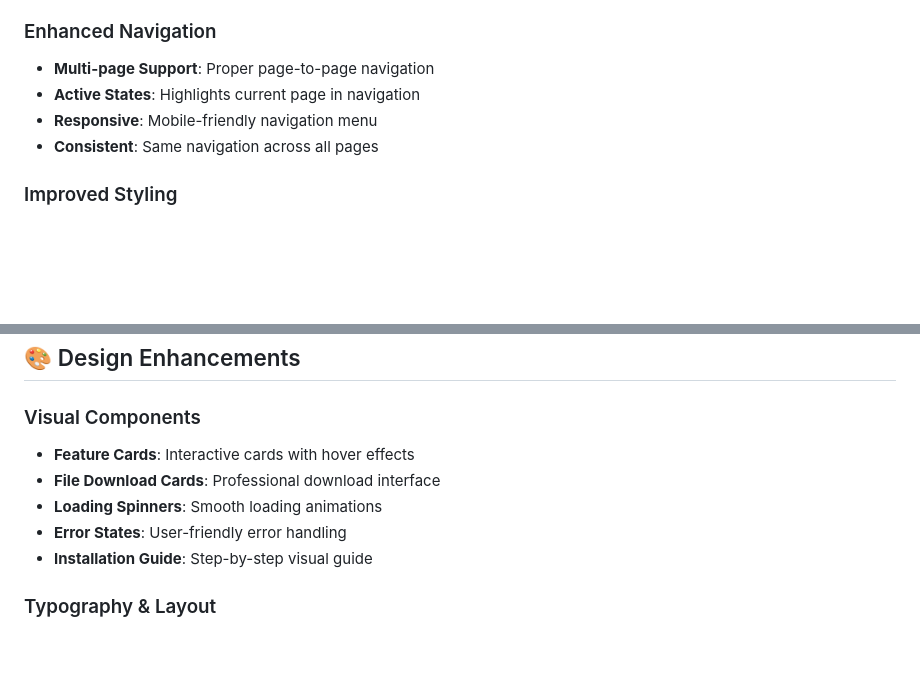
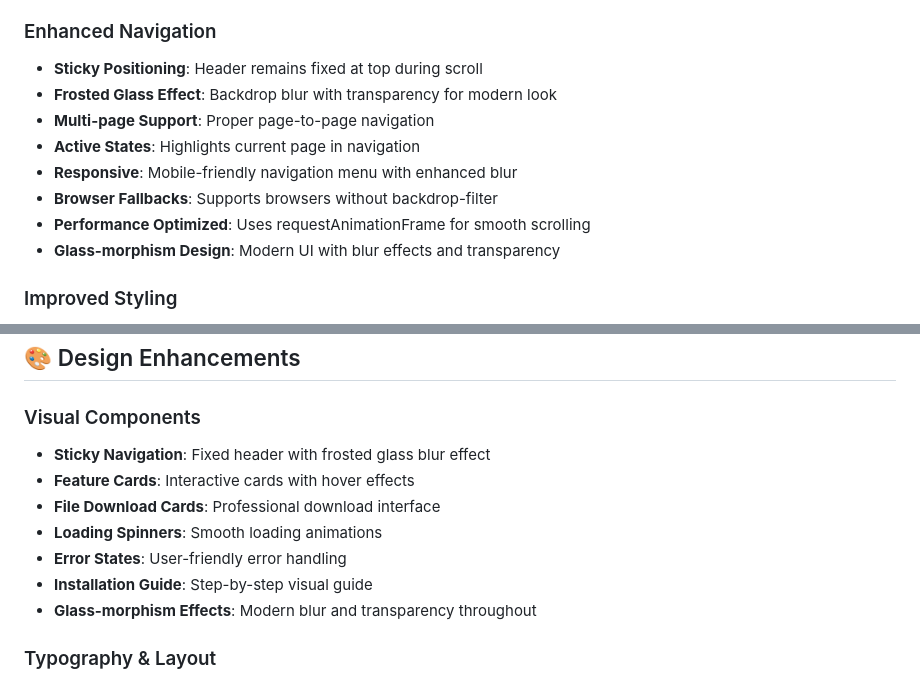
Before and after one commit to TwoOrSetp/cbotliveultimate, a Markdown page: UPGRADE-SUMMARY.md, 2 parts joined by grey strips. Drawn GitHub-style; blank space fills up the shorter version.

Commit message:
Update documentation for sticky navigation feature

```diff
--- a/UPGRADE-SUMMARY.md
+++ b/UPGRADE-SUMMARY.md
@@ -59,10 +59,14 @@ The website has been successfully upgraded from a single-page portfolio to a com
   - Tracks download statistics
 
 ### Enhanced Navigation
+- **Sticky Positioning**: Header remains fixed at top during scroll
+- **Frosted Glass Effect**: Backdrop blur with transparency for modern look
 - **Multi-page Support**: Proper page-to-page navigation
 - **Active States**: Highlights current page in navigation
-- **Responsive**: Mobile-friendly navigation menu
-- **Consistent**: Same navigation across all pages
+- **Responsive**: Mobile-friendly navigation menu with enhanced blur
+- **Browser Fallbacks**: Supports browsers without backdrop-filter
+- **Performance Optimized**: Uses requestAnimationFrame for smooth scrolling
+- **Glass-morphism Design**: Modern UI with blur effects and transparency
 
 ### Improved Styling
 - **Page-specific Layouts**: Optimized for each page's content
@@ -77,11 +81,13 @@ The website has been successfully upgraded from a single-page portfolio to a com
 ## 🎨 Design Enhancements
 
 ### Visual Components
+- **Sticky Navigation**: Fixed header with frosted glass blur effect
 - **Feature Cards**: Interactive cards with hover effects
 - **File Download Cards**: Professional download interface
 - **Loading Spinners**: Smooth loading animations
 - **Error States**: User-friendly error handling
 - **Installation Guide**: Step-by-step visual guide
+- **Glass-morphism Effects**: Modern blur and transparency throughout
 
 ### Typography & Layout
 - **Page Titles**: Large, prominent page headers
```
